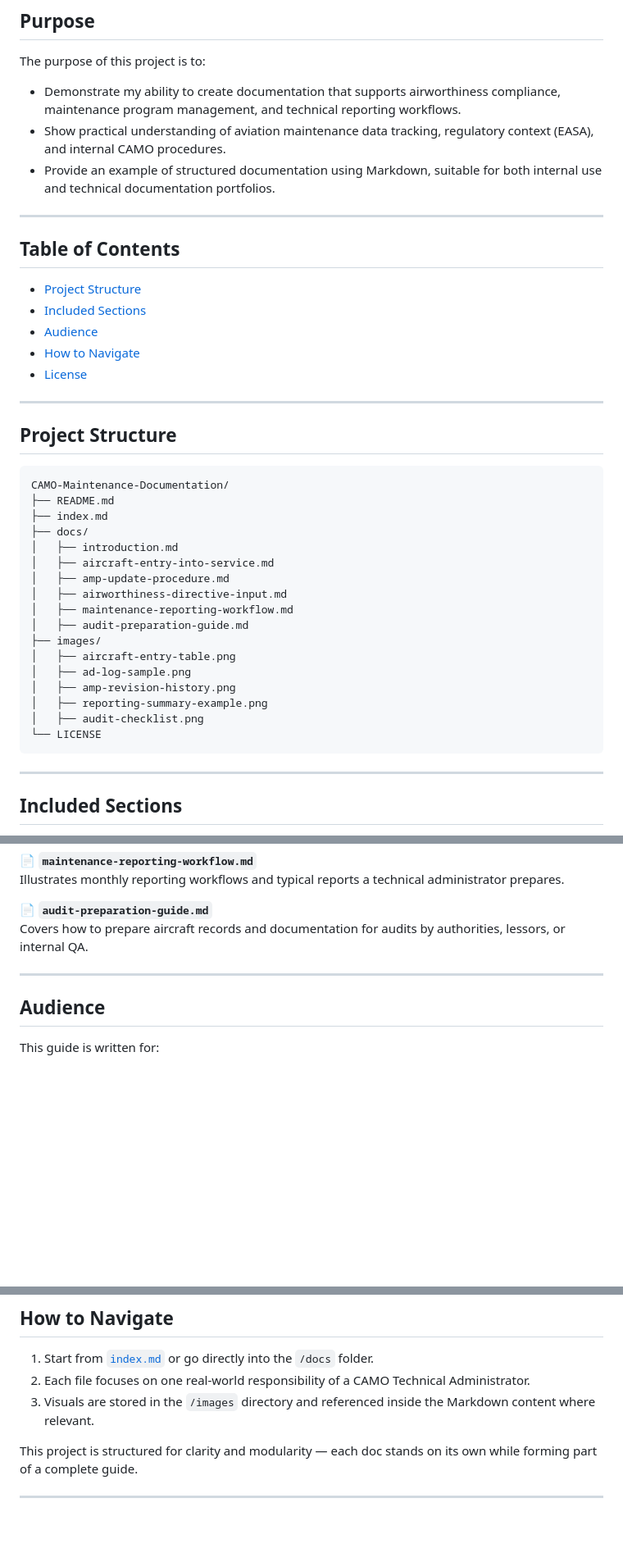
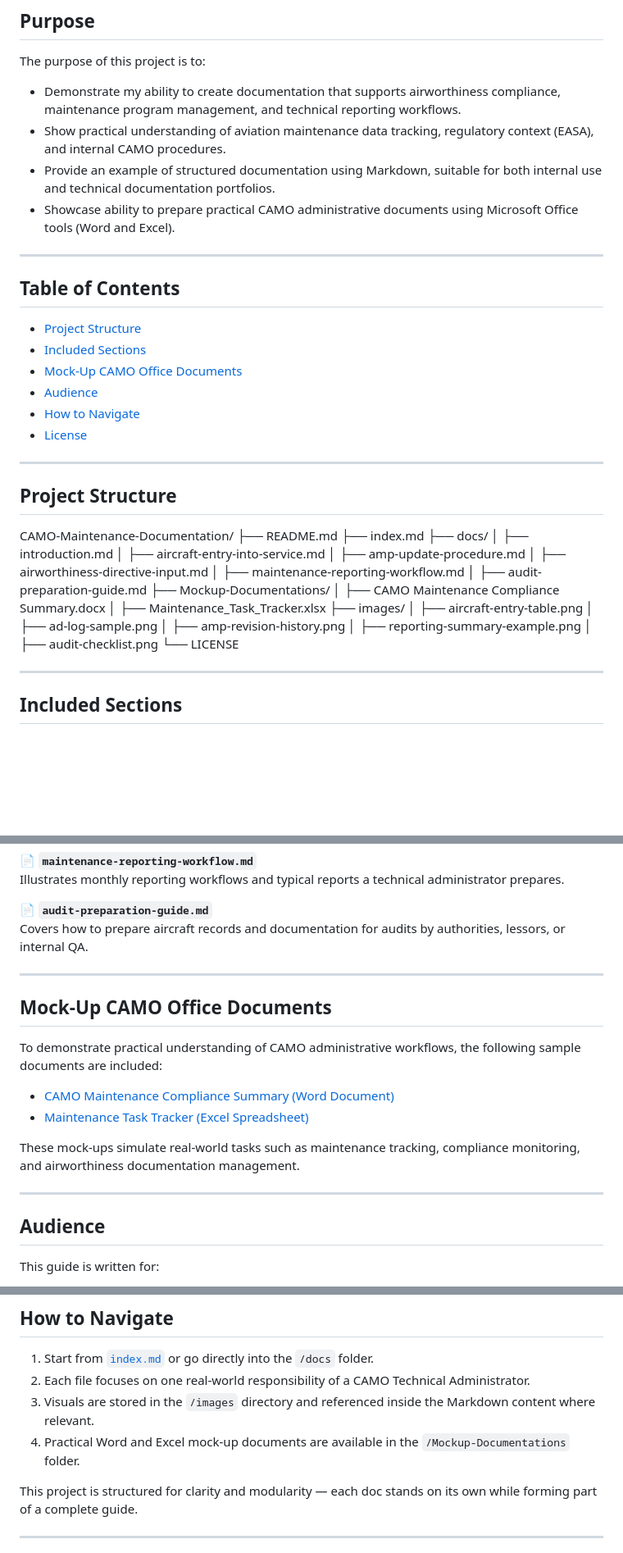
Before and after one commit to GFiorino/CAMO-Maintenance-Documentation, a Markdown page: README.md, 3 parts joined by grey strips. Shown at 82% size. Drawn GitHub-style; blank space fills up the shorter version.

````diff
--- a/README.md
+++ b/README.md
@@ -15,6 +15,7 @@ The purpose of this project is to:
 - Demonstrate my ability to create documentation that supports airworthiness compliance, maintenance program management, and technical reporting workflows.
 - Show practical understanding of aviation maintenance data tracking, regulatory context (EASA), and internal CAMO procedures.
 - Provide an example of structured documentation using Markdown, suitable for both internal use and technical documentation portfolios.
+- Showcase ability to prepare practical CAMO administrative documents using Microsoft Office tools (Word and Excel).
 
 ---
 
@@ -22,6 +23,7 @@ The purpose of this project is to:
 
 - [Project Structure](#project-structure)
 - [Included Sections](#included-sections)
+- [Mock-Up CAMO Office Documents](#mock-up-camo-office-documents)
 - [Audience](#audience)
 - [How to Navigate](#how-to-navigate)
 - [License](#license)
@@ -30,7 +32,6 @@ The purpose of this project is to:
 
 ## Project Structure
 
-```
 CAMO-Maintenance-Documentation/
 ├── README.md
 ├── index.md
@@ -41,6 +42,9 @@ CAMO-Maintenance-Documentation/
 │   ├── airworthiness-directive-input.md
 │   ├── maintenance-reporting-workflow.md
 │   ├── audit-preparation-guide.md
+├── Mockup-Documentations/
+│   ├── CAMO Maintenance Compliance Summary.docx
+│   ├── Maintenance_Task_Tracker.xlsx
 ├── images/
 │   ├── aircraft-entry-table.png
 │   ├── ad-log-sample.png
@@ -48,7 +52,7 @@ CAMO-Maintenance-Documentation/
 │   ├── reporting-summary-example.png
 │   ├── audit-checklist.png
 └── LICENSE
-```
+
 
 ---
 
@@ -74,6 +78,17 @@ Covers how to prepare aircraft records and documentation for audits by authoriti
 
 ---
 
+## Mock-Up CAMO Office Documents
+
+To demonstrate practical understanding of CAMO administrative workflows, the following sample documents are included:
+
+- [CAMO Maintenance Compliance Summary (Word Document)](Mockup-Documentations/CAMO%20Maintenance%20Compliance%20Summary.docx)
+- [Maintenance Task Tracker (Excel Spreadsheet)](Mockup-Documentations/Maintenance_Task_Tracker.xlsx)
+
+These mock-ups simulate real-world tasks such as maintenance tracking, compliance monitoring, and airworthiness documentation management.
+
+---
+
 ## Audience
 
 This guide is written for:
@@ -89,6 +104,7 @@ This guide is written for:
 1. Start from [`index.md`](index.md) or go directly into the `/docs` folder.
 2. Each file focuses on one real-world responsibility of a CAMO Technical Administrator.
 3. Visuals are stored in the `/images` directory and referenced inside the Markdown content where relevant.
+4. Practical Word and Excel mock-up documents are available in the `/Mockup-Documentations` folder.
 
 This project is structured for clarity and modularity — each doc stands on its own while forming part of a complete guide.
 
````
